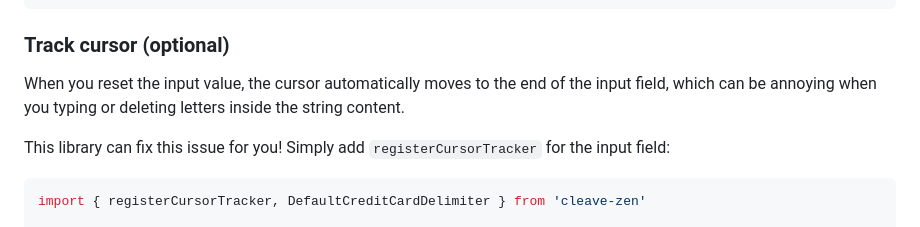
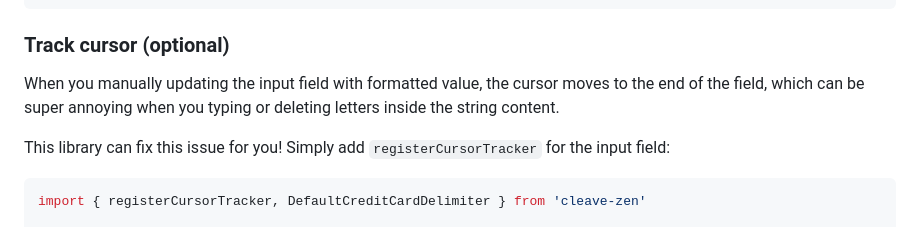
Before and after one commit to nosir/cleave-zen, a Markdown page: README.md, the part around the change. GitHub-like rendering.

```diff
--- a/README.md
+++ b/README.md
@@ -95,9 +95,9 @@ const value: string = formatCreditCard('5163000011112222', options)
 
 ### Track cursor (optional)
 
-When you reset the input value, the cursor automatically moves to the end of the
-input field, which can be annoying when you typing or deleting letters inside
-the string content.
+When you manually updating the input field with formatted value, the cursor
+moves to the end of the field, which can be super annoying when you typing or
+deleting letters inside the string content.
 
 This library can fix this issue for you! Simply add `registerCursorTracker` for
 the input field:
```
